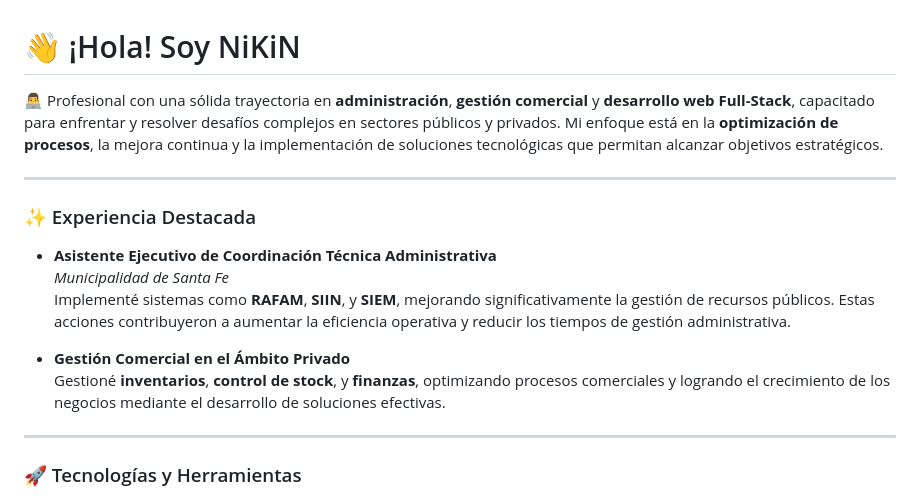
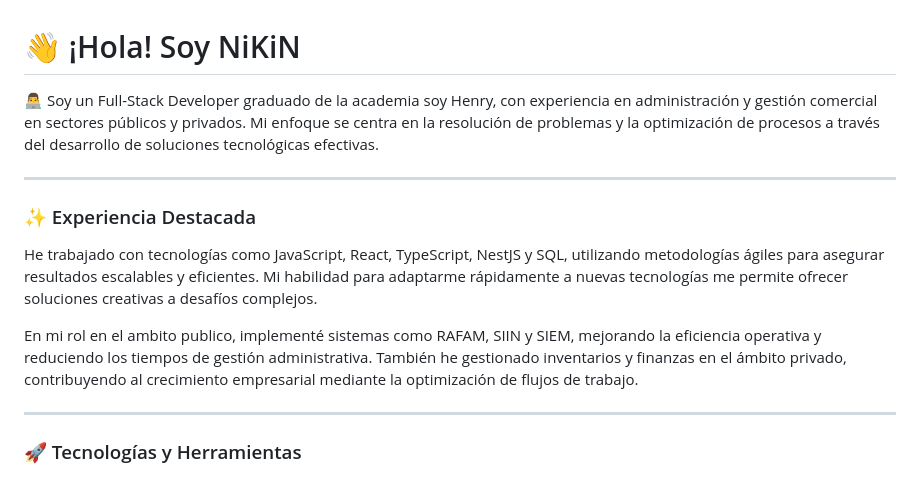
Before and after one commit to nmainer/nmainer, a Markdown page: README.md, the part around the change. Drawn GitHub-style.

```diff
--- a/README.md
+++ b/README.md
@@ -2,18 +2,15 @@
 
 
 
-  👨‍💻  Profesional con una sólida trayectoria en **administración**, **gestión comercial** y **desarrollo web Full-Stack**, capacitado para enfrentar y resolver desafíos complejos en sectores públicos y privados. Mi enfoque está en la **optimización de procesos**, la mejora continua y la implementación de soluciones tecnológicas que permitan alcanzar objetivos estratégicos.
+  👨‍💻  Soy un Full-Stack Developer graduado de la academia soy Henry, con experiencia en administración y gestión comercial en sectores públicos y privados. Mi enfoque se centra en la resolución de problemas y la optimización de procesos a través del desarrollo de soluciones tecnológicas efectivas.
 
 ---
 
 ### ✨ Experiencia Destacada
 
-- **Asistente Ejecutivo de Coordinación Técnica Administrativa**
-  *Municipalidad de Santa Fe*
-  Implementé sistemas como **RAFAM**, **SIIN**, y **SIEM**, mejorando significativamente la gestión de recursos públicos. Estas acciones contribuyeron a aumentar la eficiencia operativa y reducir los tiempos de gestión administrativa.
+He trabajado con tecnologías como JavaScript, React, TypeScript, NestJS y SQL, utilizando metodologías ágiles para asegurar resultados escalables y eficientes. Mi habilidad para adaptarme rápidamente a nuevas tecnologías me permite ofrecer soluciones creativas a desafíos complejos.
 
-- **Gestión Comercial en el Ámbito Privado**
-  Gestioné **inventarios**, **control de stock**, y **finanzas**, optimizando procesos comerciales y logrando el crecimiento de los negocios mediante el desarrollo de soluciones efectivas.
+En mi rol en el ambito publico, implementé sistemas como RAFAM, SIIN y SIEM, mejorando la eficiencia operativa y reduciendo los tiempos de gestión administrativa. También he gestionado inventarios y finanzas en el ámbito privado, contribuyendo al crecimiento empresarial mediante la optimización de flujos de trabajo.
 
 ---
 
```
